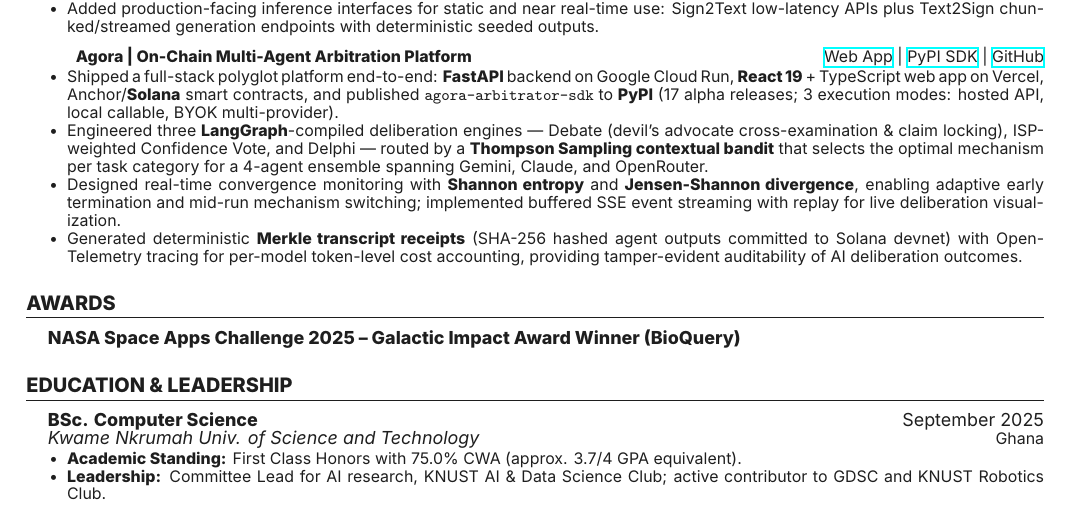
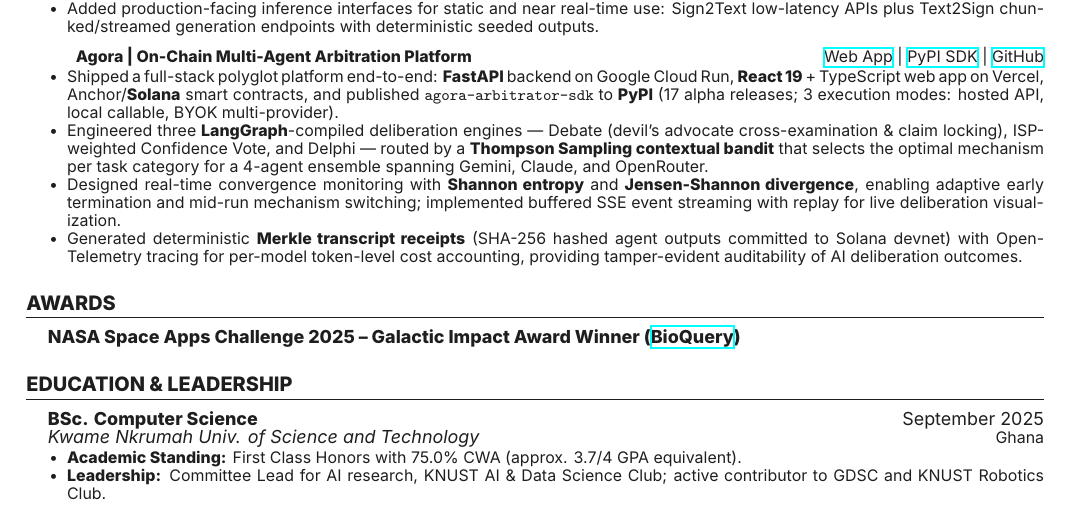
Before and after one commit to zahemen9900/agora, a LaTeX CV (resume.tex): part of the page, cut so that both start at the same text. Compiled offline with XeLaTeX.

Commit message:
Link BioQuery in awards section to bioquery.vercel.app
https://claude.ai/code/session_01CrgxDKjwCyEV8jbGLrgvtw

```diff
--- a/resume.tex
+++ b/resume.tex
@@ -106,7 +106,7 @@
 %------------------------
 \section*{Awards}
 \begin{subs}
-\textbf{NASA Space Apps Challenge 2025 -- Galactic Impact Award Winner (BioQuery)}
+\textbf{NASA Space Apps Challenge 2025 -- Galactic Impact Award Winner (\href{https://bioquery.vercel.app}{BioQuery})}
 \end{subs}
 
 %------------------------
```
